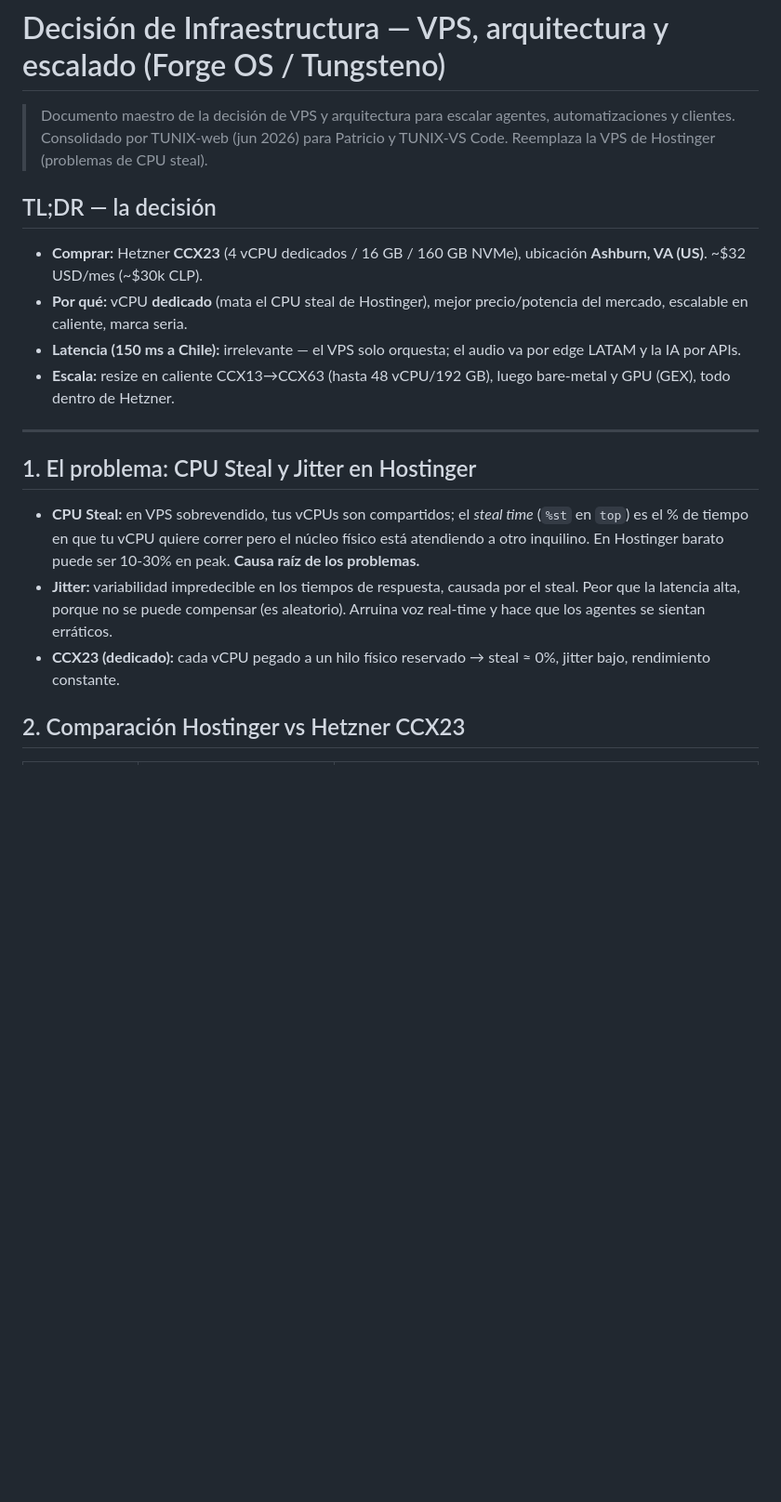
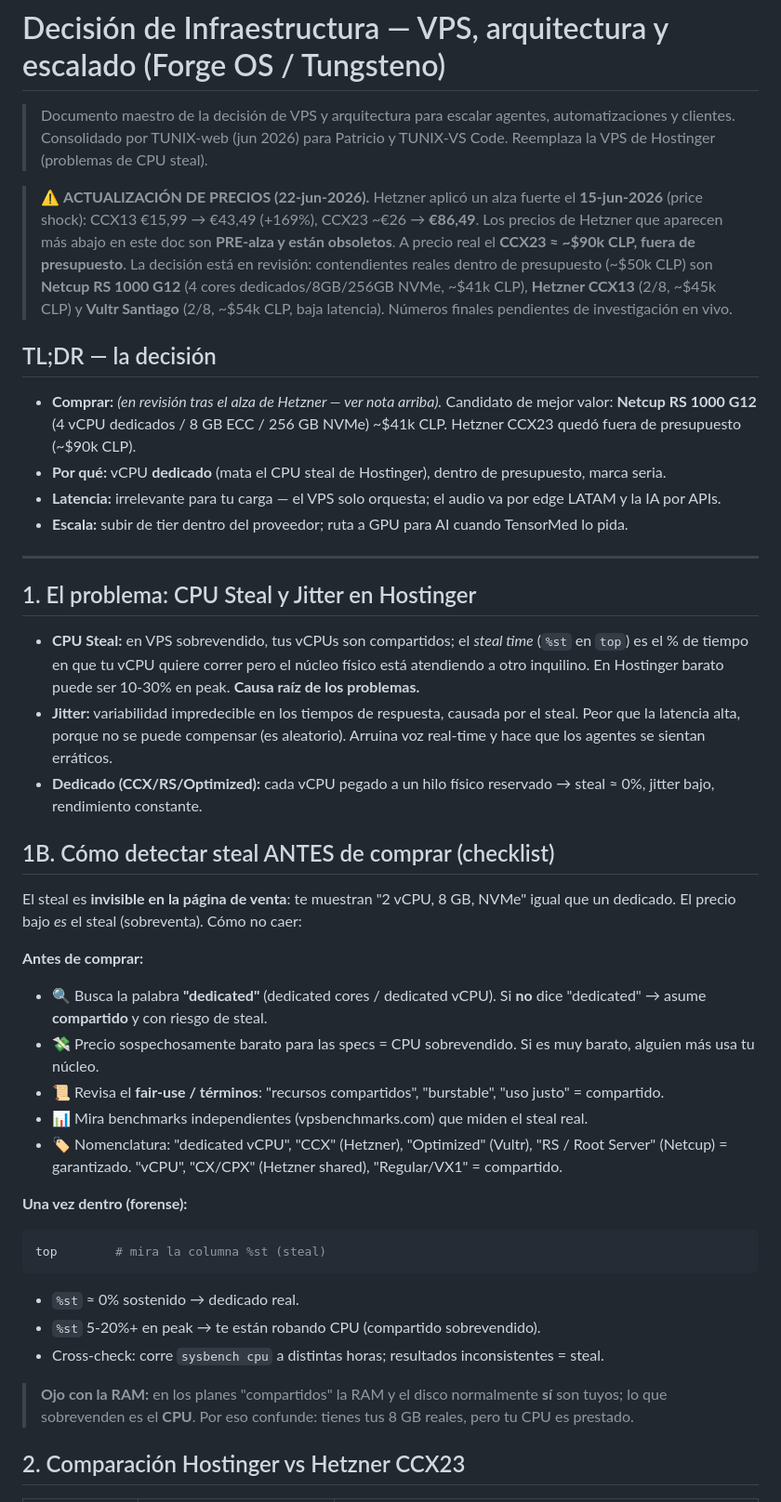
Before and after one commit to canquil37/forgelabs, a Markdown page: VPS-DECISION.md, the part around the change. Shown at 93% size. GitHub-like rendering; blank space fills up the shorter version.

Commit message:
VPS doc: sección detección de steal + nota de corrección de precios (alza Hetzner 15-jun)
Co-Authored-By: Claude Opus 4.8 (1M context) <noreply@anthropic.com>
Claude-Session: https://claude.ai/code/session_01BfMB3bYuDBjzvgkt1u5aNN

````diff
--- a/VPS-DECISION.md
+++ b/VPS-DECISION.md
@@ -4,12 +4,21 @@
 > automatizaciones y clientes. Consolidado por TUNIX-web (jun 2026) para Patricio
 > y TUNIX-VS Code. Reemplaza la VPS de Hostinger (problemas de CPU steal).
 
+> ⚠️ **ACTUALIZACIÓN DE PRECIOS (22-jun-2026).** Hetzner aplicó un alza fuerte el
+> **15-jun-2026** (price shock): CCX13 €15,99 → €43,49 (+169%), CCX23 ~€26 → **€86,49**.
+> Los precios de Hetzner que aparecen más abajo en este doc son **PRE-alza y están
+> obsoletos**. A precio real el **CCX23 ≈ ~$90k CLP, fuera de presupuesto**. La
+> decisión está en revisión: contendientes reales dentro de presupuesto (~$50k CLP)
+> son **Netcup RS 1000 G12** (4 cores dedicados/8GB/256GB NVMe, ~$41k CLP),
+> **Hetzner CCX13** (2/8, ~$45k CLP) y **Vultr Santiago** (2/8, ~$54k CLP, baja
+> latencia). Números finales pendientes de investigación en vivo.
+
 ## TL;DR — la decisión
 
-- **Comprar:** Hetzner **CCX23** (4 vCPU dedicados / 16 GB / 160 GB NVMe), ubicación **Ashburn, VA (US)**. ~$32 USD/mes (~$30k CLP).
-- **Por qué:** vCPU **dedicado** (mata el CPU steal de Hostinger), mejor precio/potencia del mercado, escalable en caliente, marca seria.
-- **Latencia (150 ms a Chile):** irrelevante — el VPS solo orquesta; el audio va por edge LATAM y la IA por APIs.
-- **Escala:** resize en caliente CCX13→CCX63 (hasta 48 vCPU/192 GB), luego bare-metal y GPU (GEX), todo dentro de Hetzner.
+- **Comprar:** *(en revisión tras el alza de Hetzner — ver nota arriba).* Candidato de mejor valor: **Netcup RS 1000 G12** (4 vCPU dedicados / 8 GB ECC / 256 GB NVMe) ~$41k CLP. Hetzner CCX23 quedó fuera de presupuesto (~$90k CLP).
+- **Por qué:** vCPU **dedicado** (mata el CPU steal de Hostinger), dentro de presupuesto, marca seria.
+- **Latencia:** irrelevante para tu carga — el VPS solo orquesta; el audio va por edge LATAM y la IA por APIs.
+- **Escala:** subir de tier dentro del proveedor; ruta a GPU para AI cuando TensorMed lo pida.
 
 ---
 
@@ -17,7 +26,28 @@
 
 - **CPU Steal:** en VPS sobrevendido, tus vCPUs son compartidos; el *steal time* (`%st` en `top`) es el % de tiempo en que tu vCPU quiere correr pero el núcleo físico está atendiendo a otro inquilino. En Hostinger barato puede ser 10-30% en peak. **Causa raíz de los problemas.**
 - **Jitter:** variabilidad impredecible en los tiempos de respuesta, causada por el steal. Peor que la latencia alta, porque no se puede compensar (es aleatorio). Arruina voz real-time y hace que los agentes se sientan erráticos.
-- **CCX23 (dedicado):** cada vCPU pegado a un hilo físico reservado → steal ≈ 0%, jitter bajo, rendimiento constante.
+- **Dedicado (CCX/RS/Optimized):** cada vCPU pegado a un hilo físico reservado → steal ≈ 0%, jitter bajo, rendimiento constante.
+
+## 1B. Cómo detectar steal ANTES de comprar (checklist)
+
+El steal es **invisible en la página de venta**: te muestran "2 vCPU, 8 GB, NVMe" igual que un dedicado. El precio bajo *es* el steal (sobreventa). Cómo no caer:
+
+**Antes de comprar:**
+- 🔍 Busca la palabra **"dedicated"** (dedicated cores / dedicated vCPU). Si **no** dice "dedicated" → asume **compartido** y con riesgo de steal.
+- 💸 Precio sospechosamente barato para las specs = CPU sobrevendido. Si es muy barato, alguien más usa tu núcleo.
+- 📜 Revisa el **fair-use / términos**: "recursos compartidos", "burstable", "uso justo" = compartido.
+- 📊 Mira benchmarks independientes (vpsbenchmarks.com) que miden el steal real.
+- 🏷️ Nomenclatura: "dedicated vCPU", "CCX" (Hetzner), "Optimized" (Vultr), "RS / Root Server" (Netcup) = garantizado. "vCPU", "CX/CPX" (Hetzner shared), "Regular/VX1" = compartido.
+
+**Una vez dentro (forense):**
+```bash
+top        # mira la columna %st (steal)
+```
+- `%st` ≈ 0% sostenido → dedicado real.
+- `%st` 5-20%+ en peak → te están robando CPU (compartido sobrevendido).
+- Cross-check: corre `sysbench cpu` a distintas horas; resultados inconsistentes = steal.
+
+> **Ojo con la RAM:** en los planes "compartidos" la RAM y el disco normalmente **sí** son tuyos; lo que sobrevenden es el **CPU**. Por eso confunde: tienes tus 8 GB reales, pero tu CPU es prestado.
 
 ## 2. Comparación Hostinger vs Hetzner CCX23
 
````
